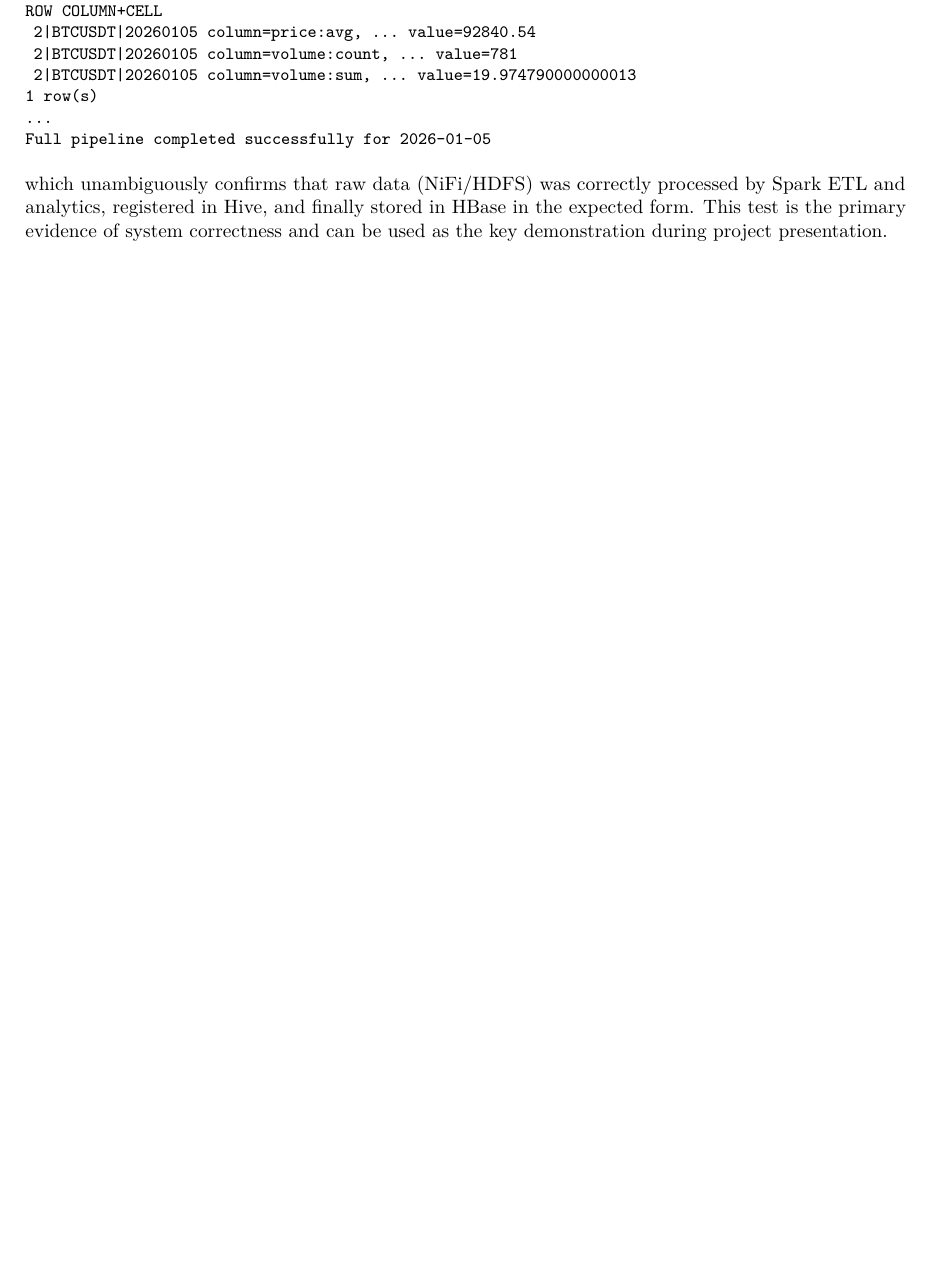
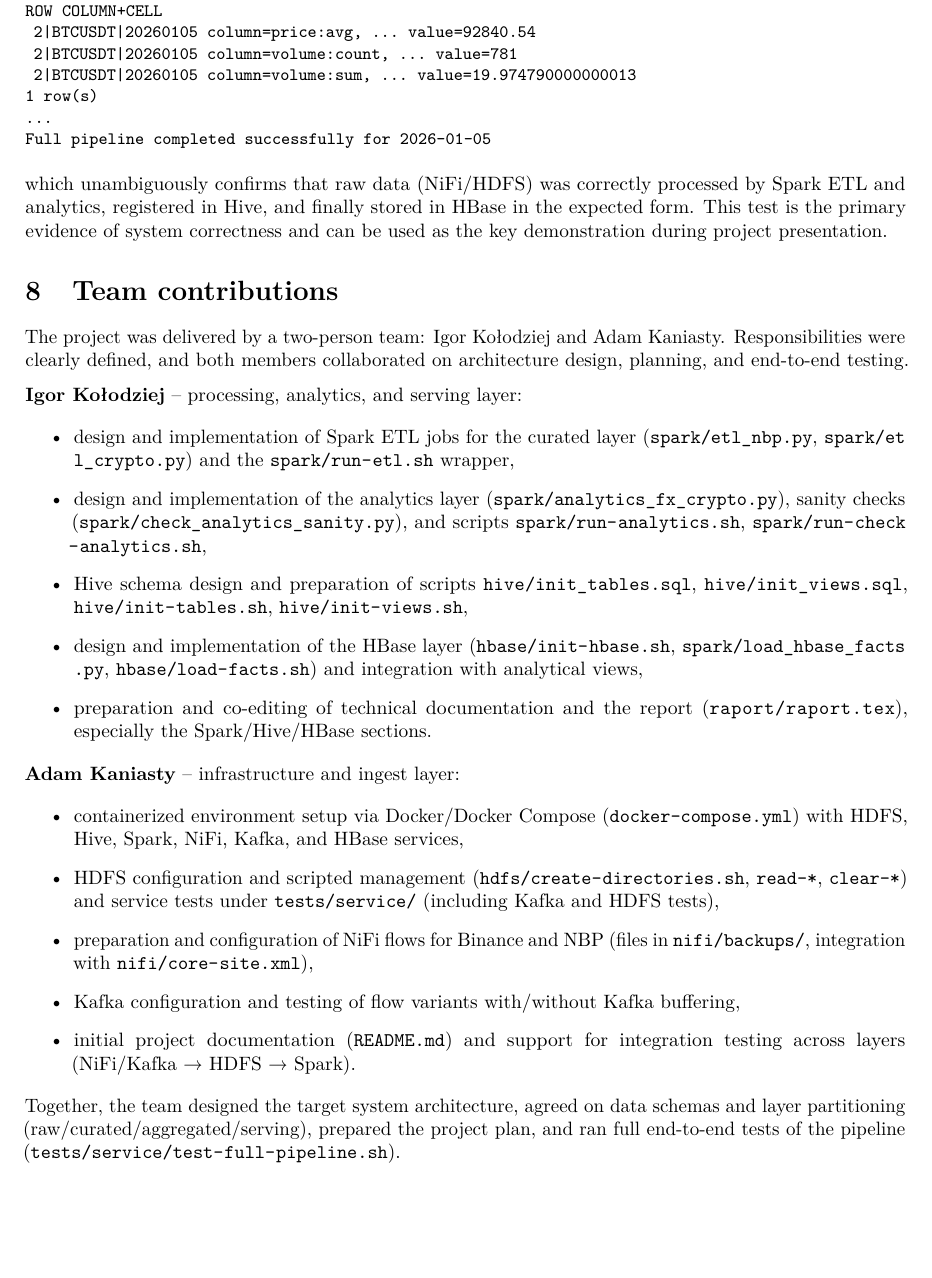
Before and after one commit to AdamKaniasty/BigDataFinancePipeline, a LaTeX document (report/report.tex): part of page 13 of 13 before the commit and part of page 13 of 14 after it, cut so that both start at the same text, the shorter picture padded with empty space. Compiled offline with pdfLaTeX.

Commit message:
update report

```diff
--- a/report/report.tex
+++ b/report/report.tex
@@ -959,6 +959,65 @@ stored in HBase in the expected form. This test is the primary evidence
 of system correctness and can be used as the key demonstration during
 project presentation.
 
+\section{Team contributions}
+
+The project was delivered by a two-person team: Igor Ko{\l}odziej and
+Adam Kaniasty. Responsibilities were clearly defined, and both members
+collaborated on architecture design, planning, and end-to-end testing.
+
+\textbf{Igor Ko{\l}odziej} -- processing, analytics, and serving layer:
+\begin{itemize}
+\item
+  design and implementation of Spark ETL jobs for the curated layer
+  (\path{spark/etl_nbp.py}, \path{spark/etl_crypto.py}) and the
+  \path{spark/run-etl.sh} wrapper,
+\item
+  design and implementation of the analytics layer
+  (\path{spark/analytics_fx_crypto.py}), sanity checks
+  (\path{spark/check_analytics_sanity.py}), and scripts
+  \path{spark/run-analytics.sh}, \path{spark/run-check-analytics.sh},
+\item
+  Hive schema design and preparation of scripts
+  \path{hive/init_tables.sql}, \path{hive/init_views.sql},
+  \path{hive/init-tables.sh}, \path{hive/init-views.sh},
+\item
+  design and implementation of the HBase layer
+  (\path{hbase/init-hbase.sh}, \path{spark/load_hbase_facts.py},
+  \path{hbase/load-facts.sh}) and integration with analytical views,
+\item
+  preparation and co-editing of technical documentation and the report
+  (\path{raport/raport.tex}), especially the Spark/Hive/HBase sections.
+\end{itemize}
+
+\textbf{Adam Kaniasty} -- infrastructure and ingest layer:
+\begin{itemize}
+\item
+  containerized environment setup via Docker/Docker Compose
+  (\texttt{docker-compose.yml}) with HDFS, Hive, Spark, NiFi, Kafka, and
+  HBase services,
+\item
+  HDFS configuration and scripted management
+  (\path{hdfs/create-directories.sh}, \texttt{read-*}, \texttt{clear-*})
+  and service tests under \path{tests/service/} (including Kafka and HDFS
+  tests),
+\item
+  preparation and configuration of NiFi flows for Binance and NBP
+  (files in \path{nifi/backups/}, integration with
+  \path{nifi/core-site.xml}),
+\item
+  Kafka configuration and testing of flow variants with/without Kafka
+  buffering,
+\item
+  initial project documentation (\texttt{README.md}) and support for
+  integration testing across layers (NiFi/Kafka \textrightarrow{} HDFS
+  \textrightarrow{} Spark).
+\end{itemize}
+
+Together, the team designed the target system architecture, agreed on
+data schemas and layer partitioning (raw/curated/aggregated/serving),
+prepared the project plan, and ran full end-to-end tests of the
+pipeline (\path{tests/service/test-full-pipeline.sh}).
+
 \section{Summary of the final solution}
 
 In summary, the project delivered a complete, multi-layer Big Data
```
Also changed, not shown: report/report.pdf.
